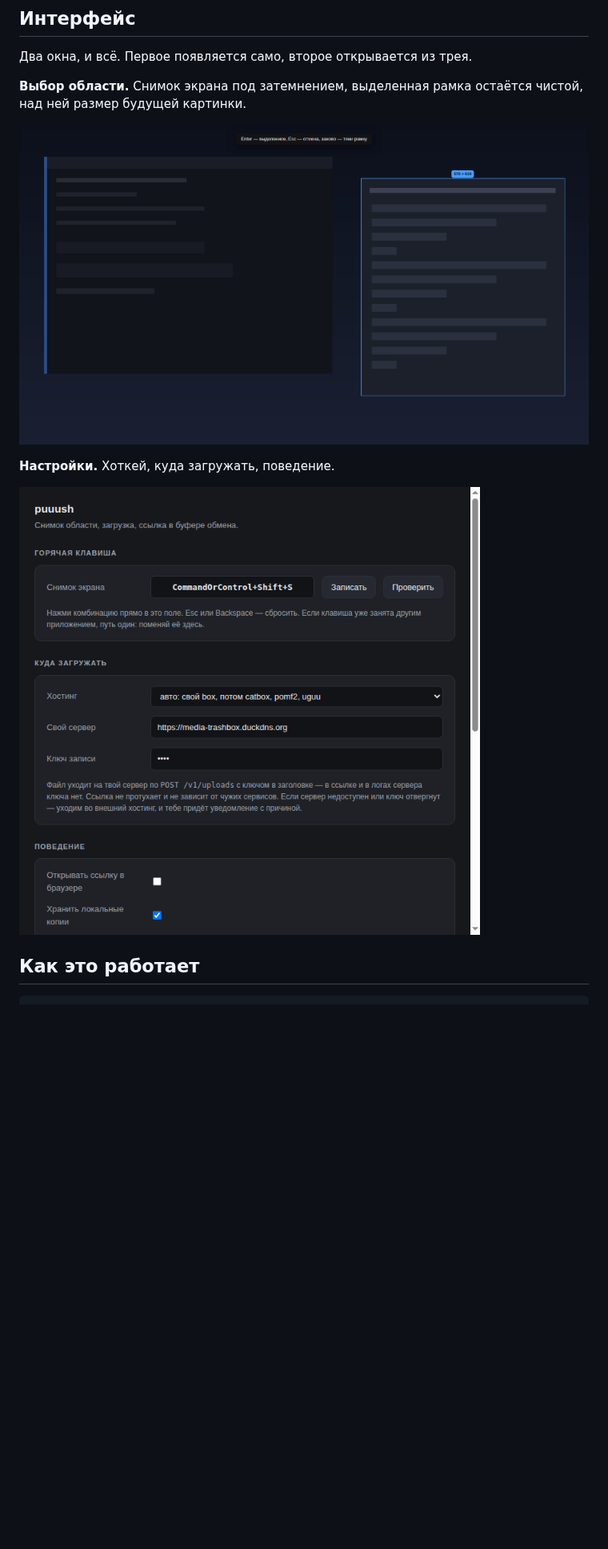
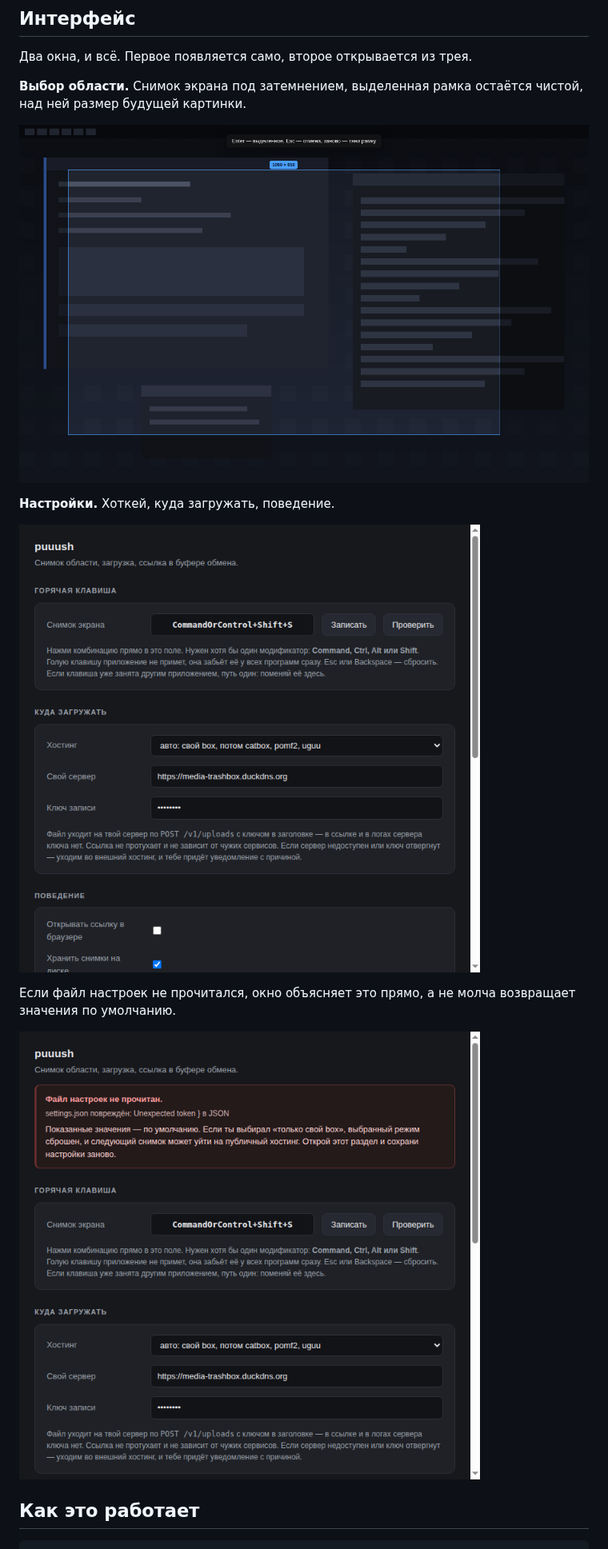
Before and after one commit to aa-blinov/puuush, a Markdown page: README.md, the part around the change. Shown at 80% size. Drawn GitHub-style; pictures changed too: docs/ui-overlay.png, docs/ui-settings-broken.png (added), docs/ui-settings.png; blank space fills up the shorter version.

Commit message:
docs: свежие снимки интерфейса, включая поломку настроек
Скриншоты настроек и оверлея были сделаны до последних правок: узкого
поля хоткея, баннера о поломке настроек и переименованной опции снимков.
Пересняты все три состояния.

```diff
--- a/README.md
+++ b/README.md
@@ -20,6 +20,11 @@ macOS, Windows, Linux.
 **Настройки.** Хоткей, куда загружать, поведение.
 
 ![настройки](docs/ui-settings.png)
+
+Если файл настроек не прочитался, окно объясняет это прямо, а не молча
+возвращает значения по умолчанию.
+
+![настройки при поломке](docs/ui-settings-broken.png)
 
 ## Как это работает
 
```
